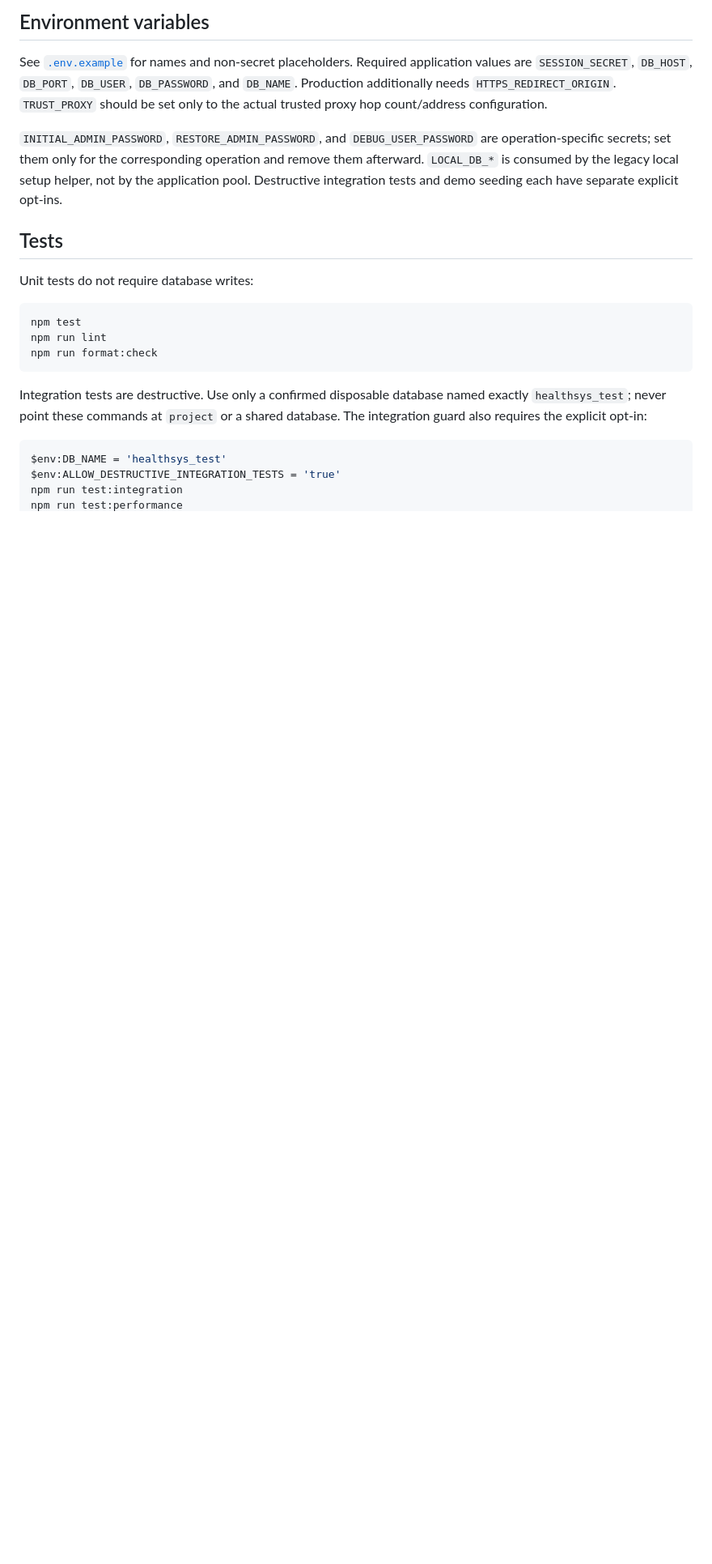
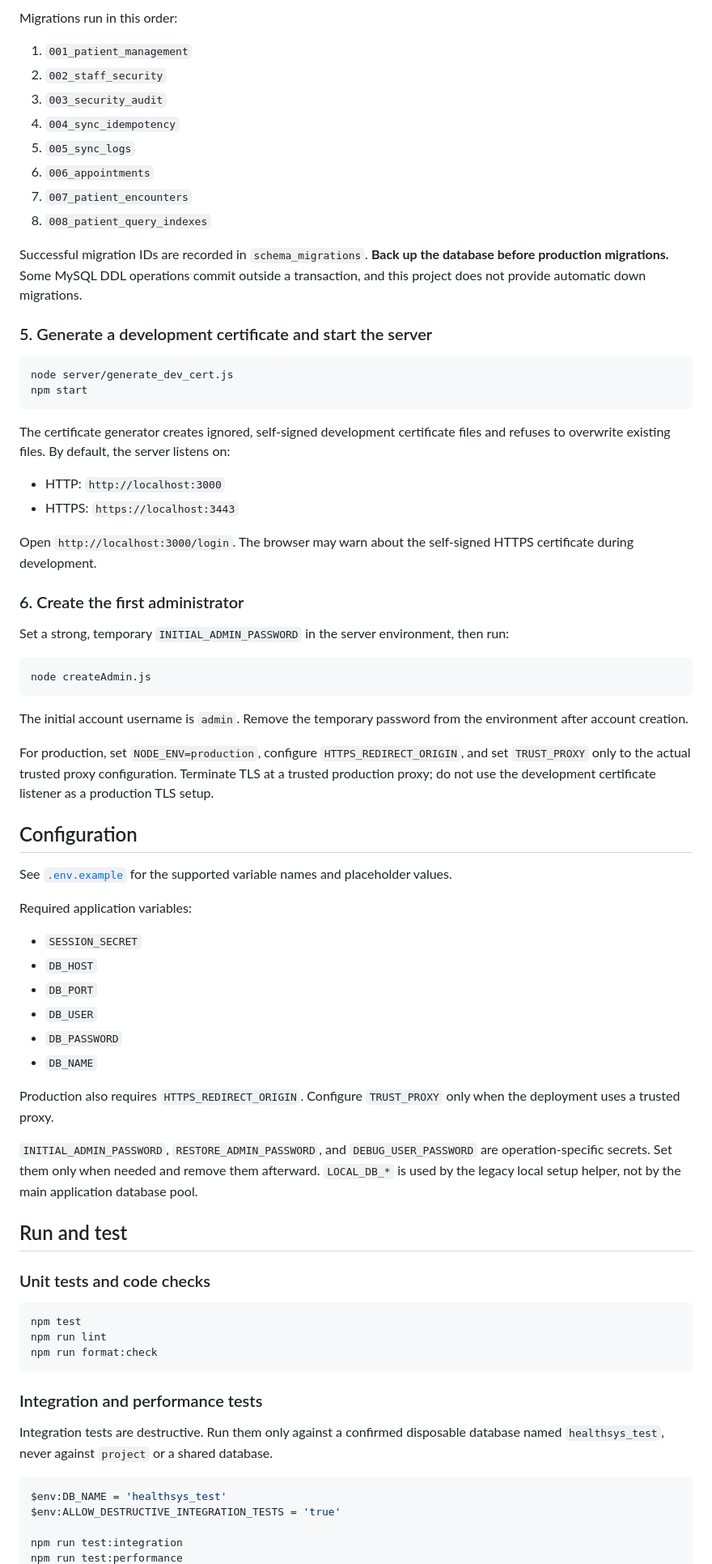
Before and after one commit to Capsii/HealthSystem, a Markdown page: README.md, the part around one of its changes. Shown at 81% size. Rendered like a GitHub page; blank space fills up the shorter version.

````diff
--- a/README.md
+++ b/README.md
@@ -116,24 +185,96 @@ For production, set `NODE_ENV=production`, configure `HTTPS_REDIRECT_ORIGIN` and
 
-## Environment variables
+Migrations run in this order:
 
-See [`.env.example`](./.env.example) for names and non-secret placeholders. Required application values are `SESSION_SECRET`, `DB_HOST`, `DB_PORT`, `DB_USER`, `DB_PASSWORD`, and `DB_NAME`. Production additionally needs `HTTPS_REDIRECT_ORIGIN`. `TRUST_PROXY` should be set only to the actual trusted proxy hop count/address configuration.
+1.  `001_patient_management`
+2.  `002_staff_security`
+3.  `003_security_audit`
+4.  `004_sync_idempotency`
+5.  `005_sync_logs`
+6.  `006_appointments`
+7.  `007_patient_encounters`
+8.  `008_patient_query_indexes`
 
-`INITIAL_ADMIN_PASSWORD`, `RESTORE_ADMIN_PASSWORD`, and `DEBUG_USER_PASSWORD` are operation-specific secrets; set them only for the corresponding operation and remove them afterward. `LOCAL_DB_*` is consumed by the legacy local setup helper, not by the application pool. Destructive integration tests and demo seeding each have separate explicit opt-ins.
+Successful migration IDs are recorded in `schema_migrations`. **Back up
+the database before production migrations.** Some MySQL DDL operations
+commit outside a transaction, and this project does not provide
+automatic down migrations.
 
-## Tests
+### 5. Generate a development certificate and start the server
 
-Unit tests do not require database writes:
+``` powershell
+node server/generate_dev_cert.js
+npm start
+```
 
-```powershell
+The certificate generator creates ignored, self-signed development
+certificate files and refuses to overwrite existing files. By default,
+the server listens on:
+
+-   HTTP: `http://localhost:3000`
+-   HTTPS: `https://localhost:3443`
+
+Open `http://localhost:3000/login`. The browser may warn about the
+self-signed HTTPS certificate during development.
+
+### 6. Create the first administrator
+
+Set a strong, temporary `INITIAL_ADMIN_PASSWORD` in the server
+environment, then run:
+
+``` powershell
+node createAdmin.js
+```
+
+The initial account username is `admin`. Remove the temporary password
+from the environment after account creation.
+
+For production, set `NODE_ENV=production`, configure
+`HTTPS_REDIRECT_ORIGIN`, and set `TRUST_PROXY` only to the actual
+trusted proxy configuration. Terminate TLS at a trusted production
+proxy; do not use the development certificate listener as a production
+TLS setup.
+
+## Configuration
+
+See [`.env.example`](./.env.example) for the supported variable names
+and placeholder values.
+
+Required application variables:
+
+-   `SESSION_SECRET`
+-   `DB_HOST`
+-   `DB_PORT`
+-   `DB_USER`
+-   `DB_PASSWORD`
+-   `DB_NAME`
+
+Production also requires `HTTPS_REDIRECT_ORIGIN`. Configure
+`TRUST_PROXY` only when the deployment uses a trusted proxy.
+
+`INITIAL_ADMIN_PASSWORD`, `RESTORE_ADMIN_PASSWORD`, and
+`DEBUG_USER_PASSWORD` are operation-specific secrets. Set them only when
+needed and remove them afterward. `LOCAL_DB_*` is used by the legacy
+local setup helper, not by the main application database pool.
+
+## Run and test
+
+### Unit tests and code checks
+
+``` powershell
 npm test
 npm run lint
 npm run format:check
 ```
 
-Integration tests are destructive. Use only a confirmed disposable database named exactly `healthsys_test`; never point these commands at `project` or a shared database. The integration guard also requires the explicit opt-in:
+### Integration and performance tests
 
-```powershell
+Integration tests are destructive. Run them only against a confirmed
+disposable database named `healthsys_test`, never against `project` or a
+shared database.
+
+``` powershell
 $env:DB_NAME = 'healthsys_test'
 $env:ALLOW_DESTRUCTIVE_INTEGRATION_TESTS = 'true'
+
 npm run test:integration
 npm run test:performance
````
Also changed, not shown: other parts of README.md (+285 -107 lines).
